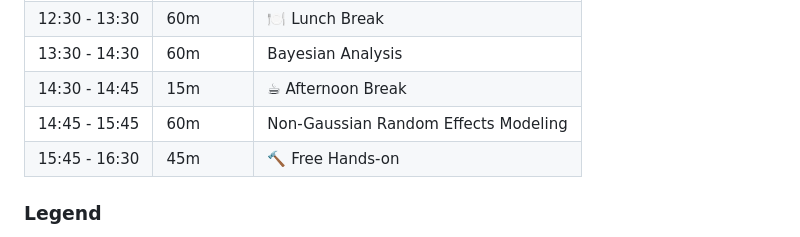
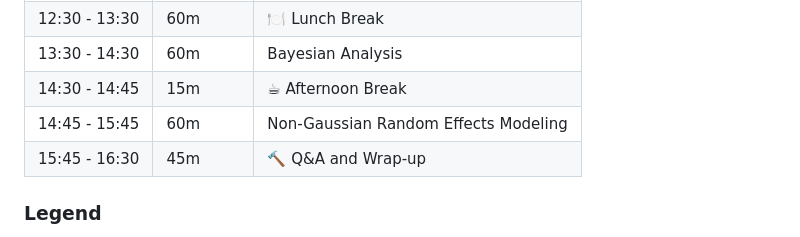
Before and after one commit to PumasAI-Labs/Pumas-NLME-Handson-2025, a Markdown page: README.md, the part around the change. Drawn GitHub-style.

```diff
--- a/README.md
+++ b/README.md
@@ -43,7 +43,7 @@
 | 13:30 - 14:30 | 60m      | Bayesian Analysis                                      |
 | 14:30 - 14:45 | 15m      | ☕ Afternoon Break                                      |
 | 14:45 - 15:45 | 60m      | Non-Gaussian Random Effects Modeling                   |
-| 15:45 - 16:30 | 45m      | 🔨 Free Hands-on                                       |
+| 15:45 - 16:30 | 45m      | 🔨 Q&A and Wrap-up                                       |
 
 ### Legend
 - 🔨 Hands-on Workshop Sessions
```
